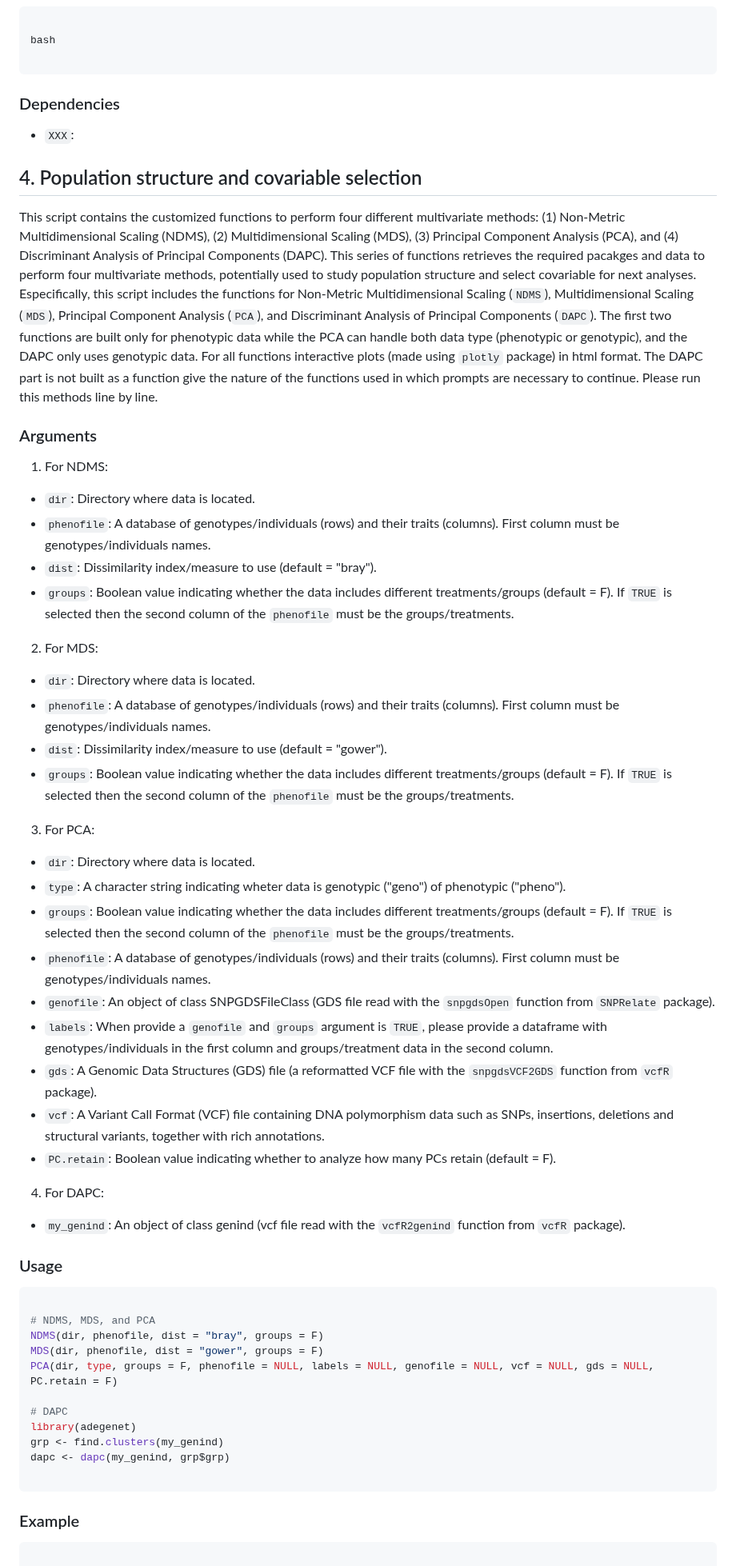
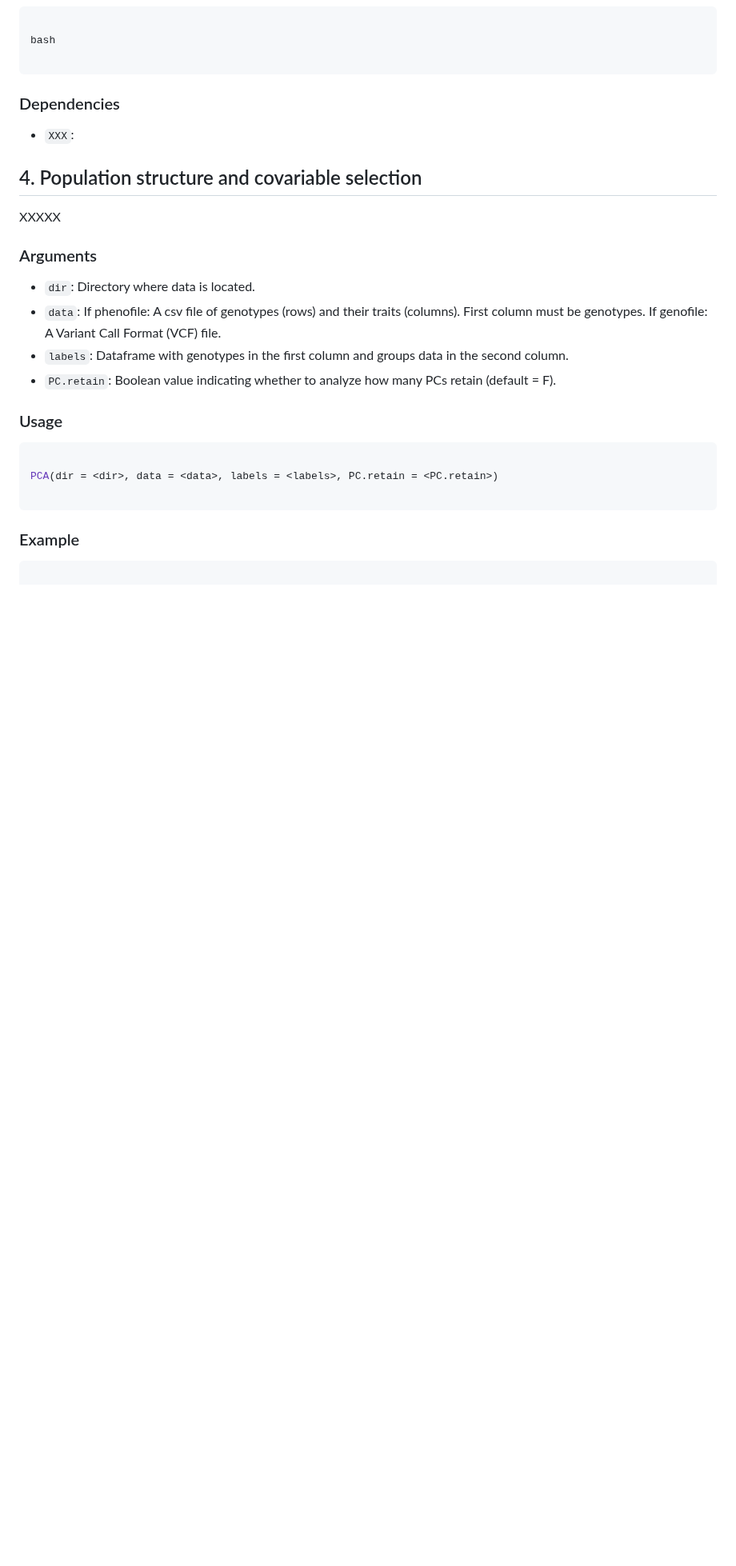
Before and after one commit to vianeyBE/CassBio.GWAS_Pipeline, a Markdown page: README.md, the part around one of its changes. Shown at 80% size. GitHub-like rendering; blank space fills up the shorter version.

````diff
--- a/README.md
+++ b/README.md
@@ -174,49 +191,20 @@ bash
 
 ## 4. Population structure and covariable selection
 
-This script contains the customized functions to perform four different multivariate methods: (1) Non-Metric Multidimensional Scaling (NDMS), (2) Multidimensional Scaling (MDS), (3) Principal Component Analysis (PCA), and (4) Discriminant Analysis of Principal Components (DAPC). This series of functions retrieves the required pacakges and data to perform four multivariate methods, potentially used to study population structure and select covariable for next analyses. Especifically, this script includes the functions for Non-Metric Multidimensional Scaling (`NDMS`), Multidimensional Scaling (`MDS`), Principal Component Analysis (`PCA`), and Discriminant Analysis of Principal Components (`DAPC`). The first two functions are built only for phenotypic data while the PCA can handle both data type (phenotypic or genotypic), and the DAPC only uses genotypic data. For all functions interactive plots (made using `plotly` package) in html format. The DAPC part is not built as a function give the nature of the functions used in which prompts are necessary to continue. Please run this methods line by line.
+XXXXX
 
 ### Arguments
 
-1. For NDMS:
 - `dir`: Directory where data is located.
-- `phenofile`: A database of genotypes/individuals (rows) and their traits (columns). First column must be genotypes/individuals names.
-- `dist`: Dissimilarity index/measure to use (default = "bray").
-- `groups`: Boolean value indicating whether the data includes different treatments/groups (default = F). If `TRUE` is selected then the second column of the `phenofile` must be the groups/treatments.
-
-2. For MDS:
-- `dir`: Directory where data is located.
-- `phenofile`: A database of genotypes/individuals (rows) and their traits (columns). First column must be genotypes/individuals names.
-- `dist`: Dissimilarity index/measure to use (default = "gower").
-- `groups`: Boolean value indicating whether the data includes different treatments/groups (default = F). If `TRUE` is selected then the second column of the `phenofile` must be the groups/treatments.
-
-3. For PCA:
-- `dir`: Directory where data is located.
-- `type`: A character string indicating wheter data is genotypic ("geno") of phenotypic ("pheno").
-- `groups`: Boolean value indicating whether the data includes different treatments/groups (default = F). If `TRUE` is selected then the second column of the `phenofile` must be the groups/treatments.
-- `phenofile`: A database of genotypes/individuals (rows) and their traits (columns). First column must be genotypes/individuals names.
-- `genofile`: An object of class SNPGDSFileClass (GDS file read with the `snpgdsOpen` function from `SNPRelate` package).
-- `labels`: When provide a `genofile` and `groups` argument is `TRUE`, please provide a dataframe with genotypes/individuals in the first column and groups/treatment data in the second column.
-- `gds`: A Genomic Data Structures (GDS) file (a reformatted VCF file with the `snpgdsVCF2GDS` function from `vcfR` package).
-- `vcf`: A Variant Call Format (VCF) file containing DNA polymorphism data such as SNPs, insertions, deletions and structural variants, together with rich annotations.
+- `data`: If phenofile: A csv file of genotypes (rows) and their traits (columns). First column must be genotypes. If genofile: A Variant Call Format (VCF) file.
+- `labels`: Dataframe with genotypes in the first column and groups data in the second column.
 - `PC.retain`: Boolean value indicating whether to analyze how many PCs retain (default = F).
-
-4. For DAPC:
-- `my_genind`: An object of class genind (vcf file read with the `vcfR2genind` function from `vcfR` package).
 
 ### Usage
 
 ```R
 
-# NDMS, MDS, and PCA
-NDMS(dir, phenofile, dist = "bray", groups = F)
-MDS(dir, phenofile, dist = "gower", groups = F)
-PCA(dir, type, groups = F, phenofile = NULL, labels = NULL, genofile = NULL, vcf = NULL, gds = NULL, PC.retain = F)
-
-# DAPC
-library(adegenet)
-grp <- find.clusters(my_genind)
-dapc <- dapc(my_genind, grp$grp)
+PCA(dir = <dir>, data = <data>, labels = <labels>, PC.retain = <PC.retain>)
 
 ```
 
````
Also changed, not shown: other parts of README.md (+60 -68 lines).
